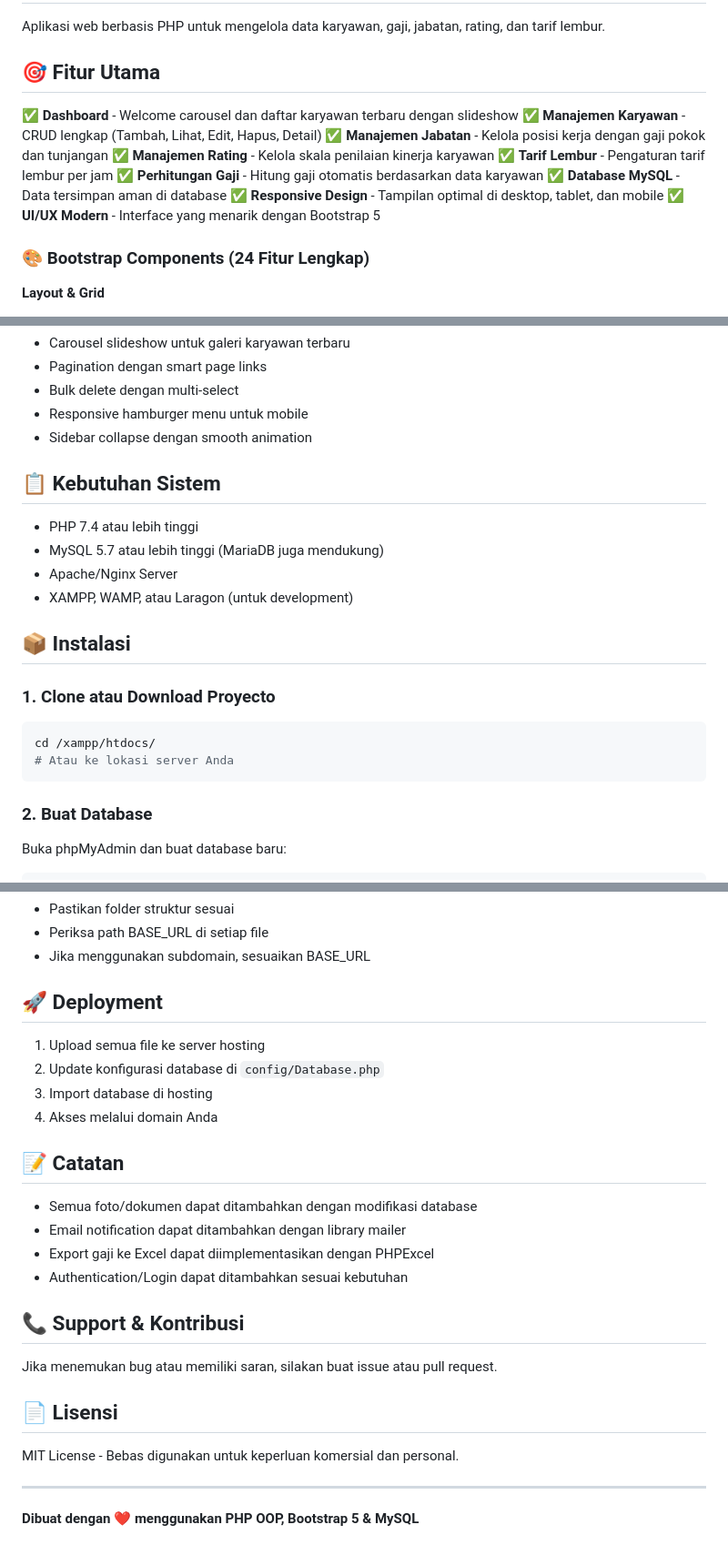
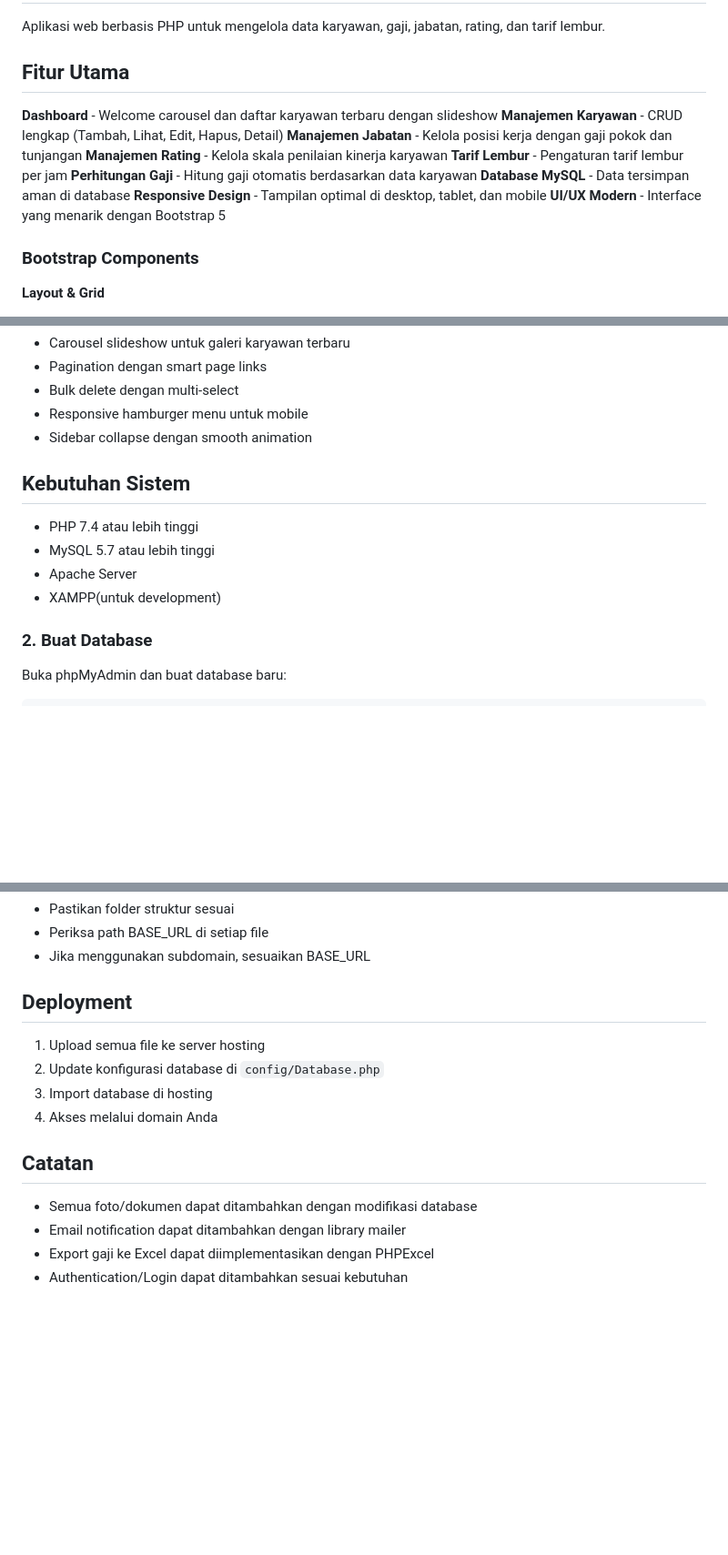
Before and after one commit to DarisFadlli33/Web-OOP-PHP, a Markdown page: README.md, 3 parts joined by grey strips. Shown at 91% size. Rendered like a GitHub page; blank space fills up the shorter version.

Commit message:
Update README formatting and content structure

````diff
--- a/README.md
+++ b/README.md
@@ -2,19 +2,19 @@
 
 Aplikasi web berbasis PHP untuk mengelola data karyawan, gaji, jabatan, rating, dan tarif lembur.
 
-## 🎯 Fitur Utama
+## Fitur Utama
 
-✅ **Dashboard** - Welcome carousel dan daftar karyawan terbaru dengan slideshow
-✅ **Manajemen Karyawan** - CRUD lengkap (Tambah, Lihat, Edit, Hapus, Detail)
-✅ **Manajemen Jabatan** - Kelola posisi kerja dengan gaji pokok dan tunjangan
-✅ **Manajemen Rating** - Kelola skala penilaian kinerja karyawan
-✅ **Tarif Lembur** - Pengaturan tarif lembur per jam
-✅ **Perhitungan Gaji** - Hitung gaji otomatis berdasarkan data karyawan
-✅ **Database MySQL** - Data tersimpan aman di database
-✅ **Responsive Design** - Tampilan optimal di desktop, tablet, dan mobile
-✅ **UI/UX Modern** - Interface yang menarik dengan Bootstrap 5
+ **Dashboard** - Welcome carousel dan daftar karyawan terbaru dengan slideshow
+ **Manajemen Karyawan** - CRUD lengkap (Tambah, Lihat, Edit, Hapus, Detail)
+ **Manajemen Jabatan** - Kelola posisi kerja dengan gaji pokok dan tunjangan
+ **Manajemen Rating** - Kelola skala penilaian kinerja karyawan
+ **Tarif Lembur** - Pengaturan tarif lembur per jam
+ **Perhitungan Gaji** - Hitung gaji otomatis berdasarkan data karyawan
+ **Database MySQL** - Data tersimpan aman di database
+ **Responsive Design** - Tampilan optimal di desktop, tablet, dan mobile
+ **UI/UX Modern** - Interface yang menarik dengan Bootstrap 5
 
-### 🎨 Bootstrap Components (24 Fitur Lengkap)
+###  Bootstrap Components
 
 **Layout & Grid**
 - Responsive grid system (col-md, col-lg)
@@ -50,21 +50,13 @@ Aplikasi web berbasis PHP untuk mengelola data karyawan, gaji, jabatan, rating,
 - Responsive hamburger menu untuk mobile
 - Sidebar collapse dengan smooth animation
 
-## 📋 Kebutuhan Sistem
+##  Kebutuhan Sistem
 
 - PHP 7.4 atau lebih tinggi
-- MySQL 5.7 atau lebih tinggi (MariaDB juga mendukung)
-- Apache/Nginx Server
-- XAMPP, WAMP, atau Laragon (untuk development)
+- MySQL 5.7 atau lebih tinggi
+- Apache Server
+- XAMPP(untuk development)
 
-## 📦 Instalasi
-
-### 1. Clone atau Download Proyecto
-
-```bash
-cd /xampp/htdocs/
-# Atau ke lokasi server Anda
-```
 
 ### 2. Buat Database
 
@@ -275,28 +267,16 @@ Edit di `views/layout.php`:
 - Periksa path BASE_URL di setiap file
 - Jika menggunakan subdomain, sesuaikan BASE_URL
 
-## 🚀 Deployment
+## Deployment
 
 1. Upload semua file ke server hosting
 2. Update konfigurasi database di `config/Database.php`
 3. Import database di hosting
 4. Akses melalui domain Anda
 
-## 📝 Catatan
+##  Catatan
 
 - Semua foto/dokumen dapat ditambahkan dengan modifikasi database
 - Email notification dapat ditambahkan dengan library mailer
 - Export gaji ke Excel dapat diimplementasikan dengan PHPExcel
 - Authentication/Login dapat ditambahkan sesuai kebutuhan
-
-## 📞 Support & Kontribusi
-
-Jika menemukan bug atau memiliki saran, silakan buat issue atau pull request.
-
-## 📄 Lisensi
-
-MIT License - Bebas digunakan untuk keperluan komersial dan personal.
-
----
-
-**Dibuat dengan ❤️ menggunakan PHP OOP, Bootstrap 5 & MySQL**
````
Also changed, not shown: other parts of README.md (+11 -11 lines).
